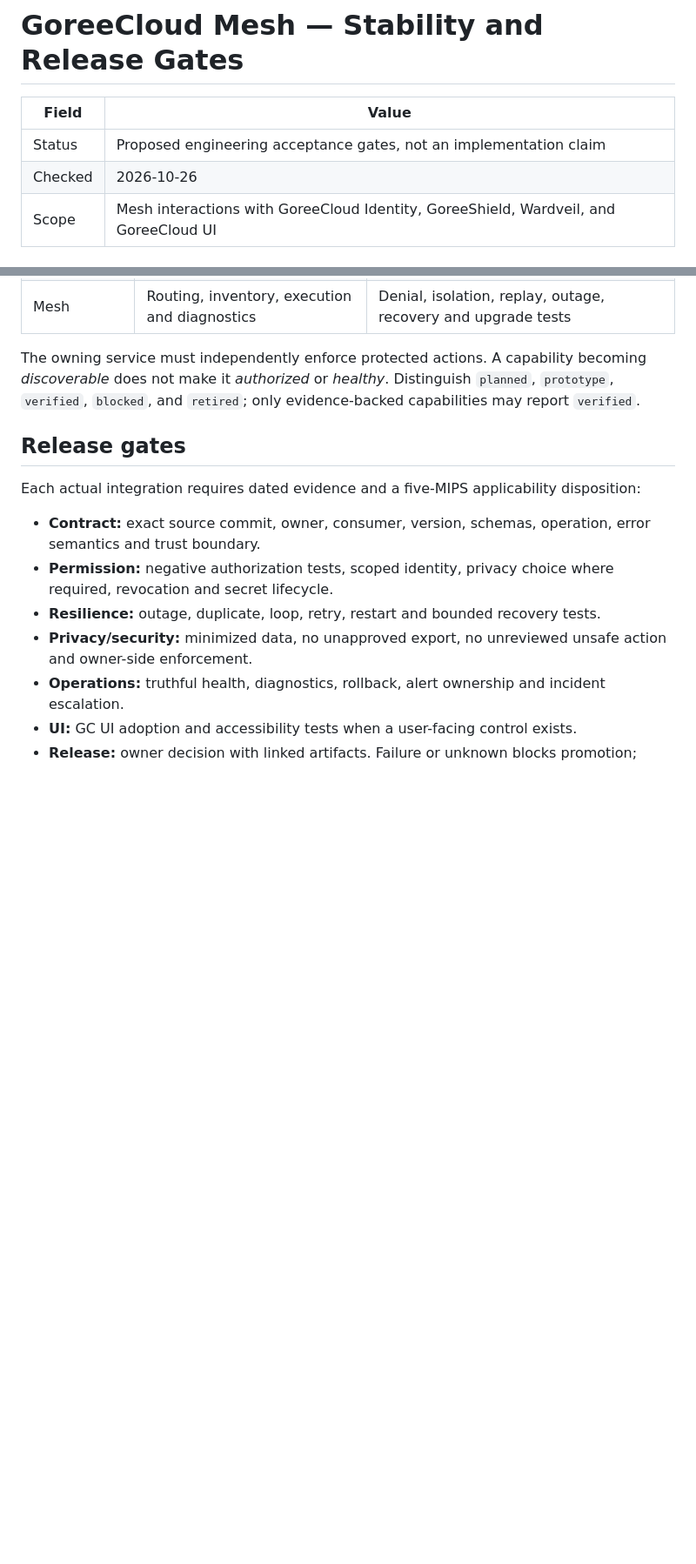
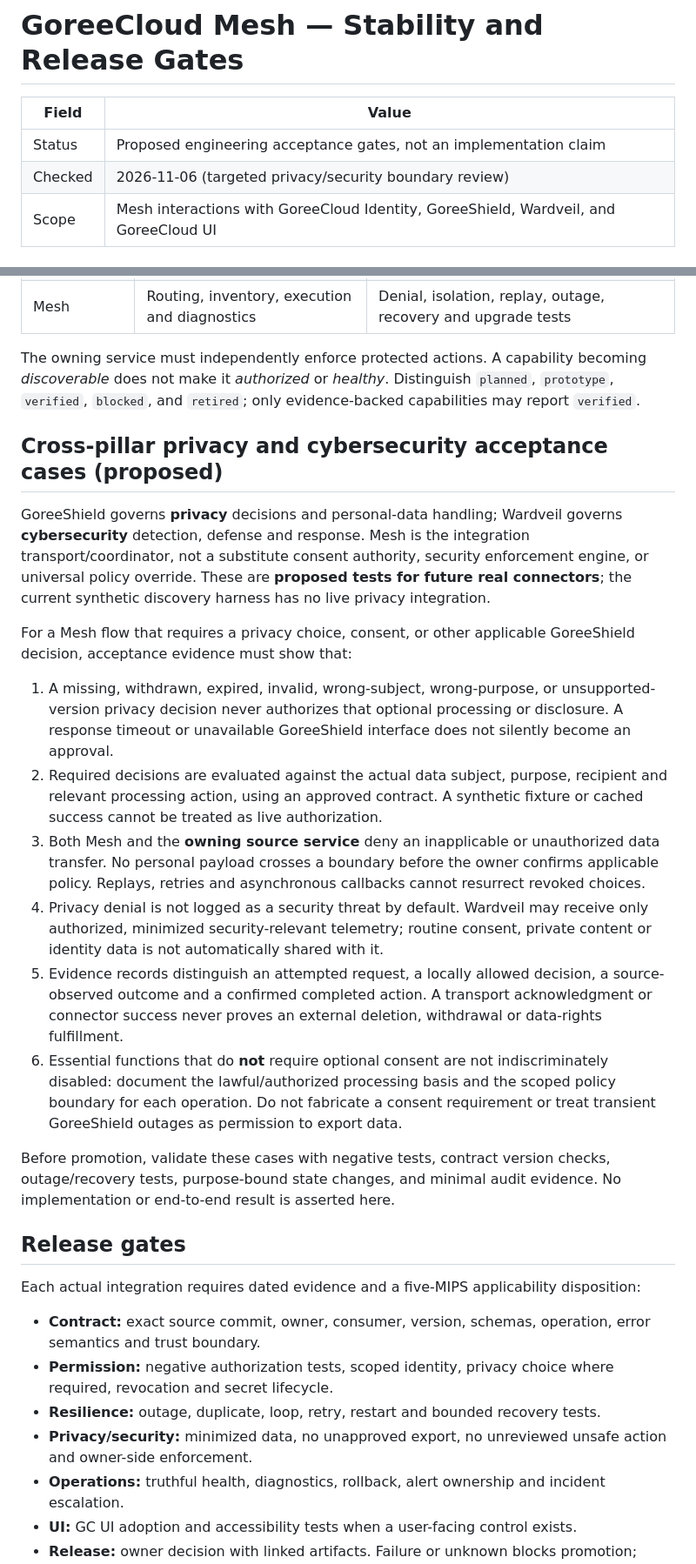
Before and after one commit to GoreeCloud/mesh, a Markdown page: docs/stability-gates.md, 2 parts joined by grey strips. Shown at 87% size. Rendered like a GitHub page; blank space fills up the shorter version.

Commit message:
docs(mesh): require fail-closed cross-pillar privacy acceptance

```diff
--- a/docs/stability-gates.md
+++ b/docs/stability-gates.md
@@ -3,7 +3,7 @@
 | Field | Value |
 | --- | --- |
 | Status | Proposed engineering acceptance gates, not an implementation claim |
-| Checked | 2026-10-26 |
+| Checked | 2026-11-06 (targeted privacy/security boundary review) |
 | Scope | Mesh interactions with GoreeCloud Identity, GoreeShield, Wardveil, and GoreeCloud UI |
 
 ## Verified baseline
@@ -39,6 +39,21 @@ No live data export, automatic writes, production MCP tools, webhook ingress or
 
 The owning service must independently enforce protected actions. A capability becoming *discoverable* does not make it *authorized* or *healthy*. Distinguish `planned`, `prototype`, `verified`, `blocked`, and `retired`; only evidence-backed capabilities may report `verified`.
 
+## Cross-pillar privacy and cybersecurity acceptance cases (proposed)
+
+GoreeShield governs **privacy** decisions and personal-data handling; Wardveil governs **cybersecurity** detection, defense and response. Mesh is the integration transport/coordinator, not a substitute consent authority, security enforcement engine, or universal policy override. These are **proposed tests for future real connectors**; the current synthetic discovery harness has no live privacy integration.
+
+For a Mesh flow that requires a privacy choice, consent, or other applicable GoreeShield decision, acceptance evidence must show that:
+
+1. A missing, withdrawn, expired, invalid, wrong-subject, wrong-purpose, or unsupported-version privacy decision never authorizes that optional processing or disclosure. A response timeout or unavailable GoreeShield interface does not silently become an approval.
+2. Required decisions are evaluated against the actual data subject, purpose, recipient and relevant processing action, using an approved contract. A synthetic fixture or cached success cannot be treated as live authorization.
+3. Both Mesh and the **owning source service** deny an inapplicable or unauthorized data transfer. No personal payload crosses a boundary before the owner confirms applicable policy. Replays, retries and asynchronous callbacks cannot resurrect revoked choices.
+4. Privacy denial is not logged as a security threat by default. Wardveil may receive only authorized, minimized security-relevant telemetry; routine consent, private content or identity data is not automatically shared with it.
+5. Evidence records distinguish an attempted request, a locally allowed decision, a source-observed outcome and a confirmed completed action. A transport acknowledgment or connector success never proves an external deletion, withdrawal or data-rights fulfillment.
+6. Essential functions that do **not** require optional consent are not indiscriminately disabled: document the lawful/authorized processing basis and the scoped policy boundary for each operation. Do not fabricate a consent requirement or treat transient GoreeShield outages as permission to export data.
+
+Before promotion, validate these cases with negative tests, contract version checks, outage/recovery tests, purpose-bound state changes, and minimal audit evidence. No implementation or end-to-end result is asserted here.
+
 ## Release gates
 
 Each actual integration requires dated evidence and a five-MIPS applicability disposition:
```
